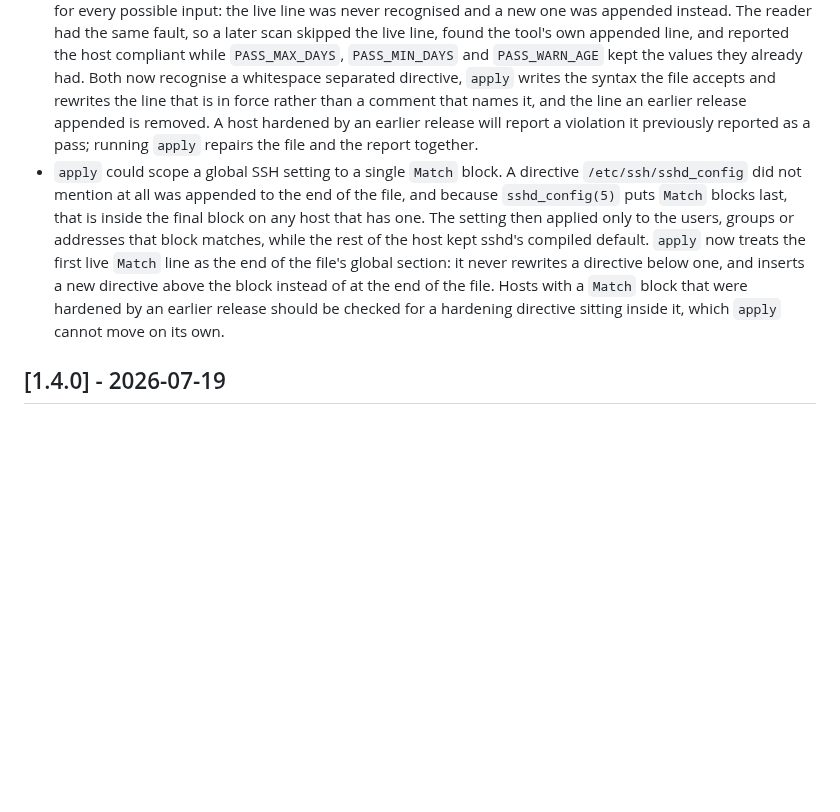
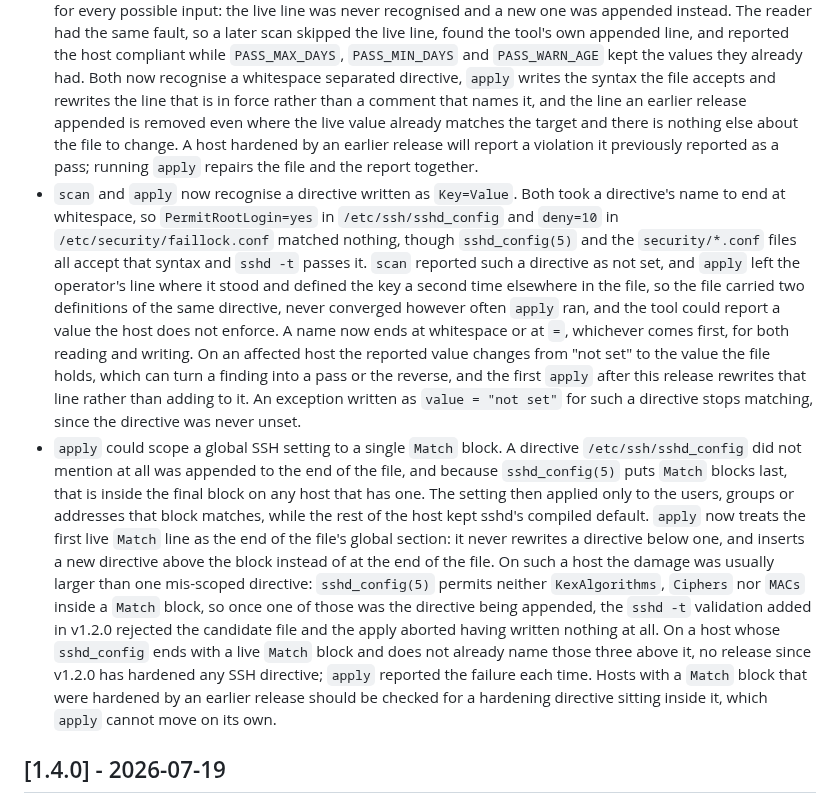
Before and after one commit to tidynest/linux-hardener, a Markdown page: CHANGELOG.md, the part around the change. Drawn GitHub-style; blank space fills up the shorter version.

Commit message:
docs: record the `Key=Value` fix and what the Match block cost
Three corrections to the Unreleased entries.

The `Key=Value` syntax needs its own entry: it is what the scan reported
as unset and what the writer defined twice, and the reader half changes
what an operator sees for a directive their host has always held, down to
an exception documenting "not set" no longer matching.

The claim that the line an earlier release appended is removed was
conditional on the value having drifted. It now holds unconditionally, so
the entry says so.

The Match block entry stopped at a mis-scoped directive. `sshd_config(5)`
allows none of `KexAlgorithms`, `Ciphers` or `MACs` inside a block, and
`sshd -t` refuses the file outright (confirmed against OpenSSH 10.4p1), so
the whole apply aborted and hardened nothing. That is the more actionable
half of the entry and explains why the scoping was never reported.

```diff
--- a/CHANGELOG.md
+++ b/CHANGELOG.md
@@ -176,9 +176,26 @@ and this project adheres to [Semantic Versioning](https://semver.org/spec/v2.0.0
   and `PASS_WARN_AGE` kept the values they already had. Both now recognise a
   whitespace separated directive, `apply` writes the syntax the file accepts
   and rewrites the line that is in force rather than a comment that names it,
-  and the line an earlier release appended is removed. A host hardened by an
-  earlier release will report a violation it previously reported as a pass;
-  running `apply` repairs the file and the report together.
+  and the line an earlier release appended is removed even where the live value
+  already matches the target and there is nothing else about the file to
+  change. A host hardened by an earlier release will report a violation it
+  previously reported as a pass; running `apply` repairs the file and the
+  report together.
+- `scan` and `apply` now recognise a directive written as `Key=Value`. Both
+  took a directive's name to end at whitespace, so `PermitRootLogin=yes` in
+  `/etc/ssh/sshd_config` and `deny=10` in `/etc/security/faillock.conf` matched
+  nothing, though `sshd_config(5)` and the `security/*.conf` files all accept
+  that syntax and `sshd -t` passes it. `scan` reported such a directive as not
+  set, and `apply` left the operator's line where it stood and defined the key
+  a second time elsewhere in the file, so the file carried two definitions of
+  the same directive, never converged however often `apply` ran, and the tool
+  could report a value the host does not enforce. A name now ends at whitespace
+  or at `=`, whichever comes first, for both reading and writing. On an
+  affected host the reported value changes from "not set" to the value the file
+  holds, which can turn a finding into a pass or the reverse, and the first
+  `apply` after this release rewrites that line rather than adding to it. An
+  exception written as `value = "not set"` for such a directive stops matching,
+  since the directive was never unset.
 - `apply` could scope a global SSH setting to a single `Match` block. A
   directive `/etc/ssh/sshd_config` did not mention at all was appended to the
   end of the file, and because `sshd_config(5)` puts `Match` blocks last, that
@@ -187,9 +204,16 @@ and this project adheres to [Semantic Versioning](https://semver.org/spec/v2.0.0
   the host kept sshd's compiled default. `apply` now treats the first live
   `Match` line as the end of the file's global section: it never rewrites a
   directive below one, and inserts a new directive above the block instead of
-  at the end of the file. Hosts with a `Match` block that were hardened by an
-  earlier release should be checked for a hardening directive sitting inside
-  it, which `apply` cannot move on its own.
+  at the end of the file. On such a host the damage was usually larger than one
+  mis-scoped directive: `sshd_config(5)` permits neither `KexAlgorithms`,
+  `Ciphers` nor `MACs` inside a `Match` block, so once one of those was the
+  directive being appended, the `sshd -t` validation added in v1.2.0 rejected
+  the candidate file and the apply aborted having written nothing at all. On a
+  host whose `sshd_config` ends with a live `Match` block and does not already
+  name those three above it, no release since v1.2.0 has hardened any SSH
+  directive; `apply` reported the failure each time. Hosts with a `Match` block
+  that were hardened by an earlier release should be checked for a hardening
+  directive sitting inside it, which `apply` cannot move on its own.
 
 ## [1.4.0] - 2026-07-19
 
```
